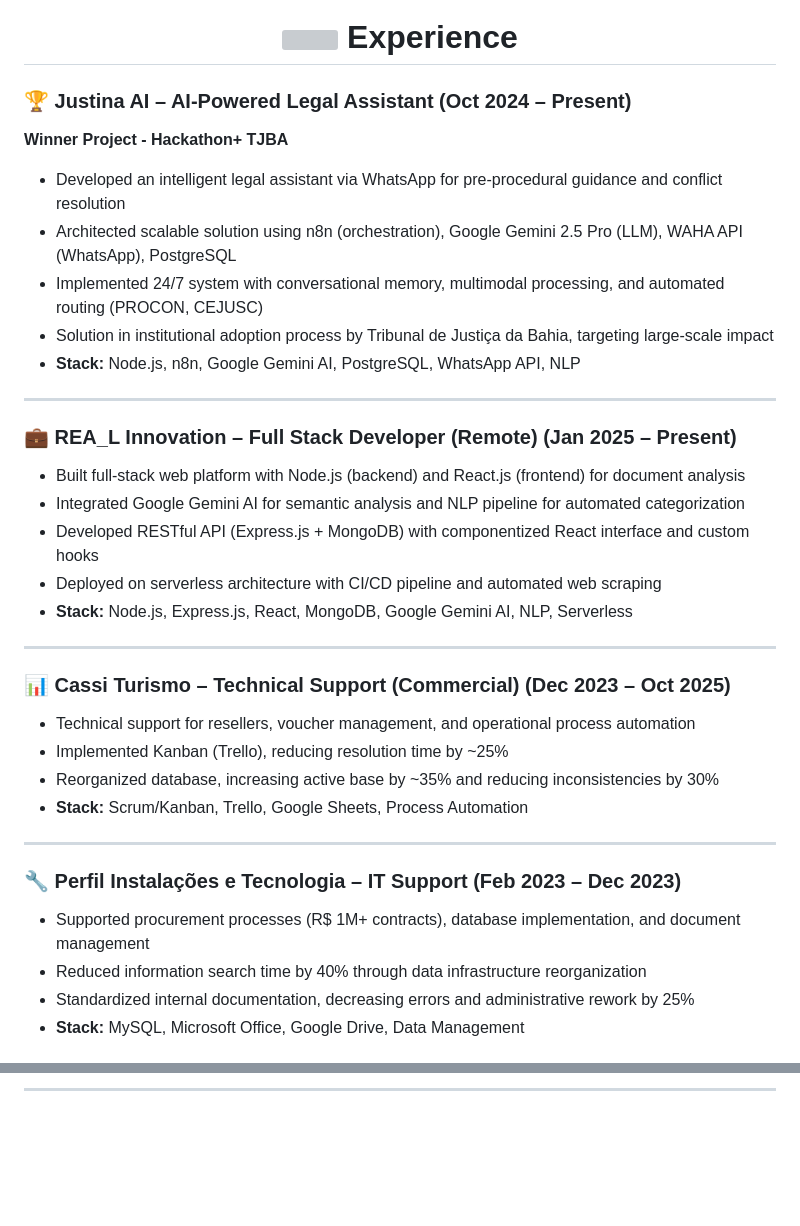
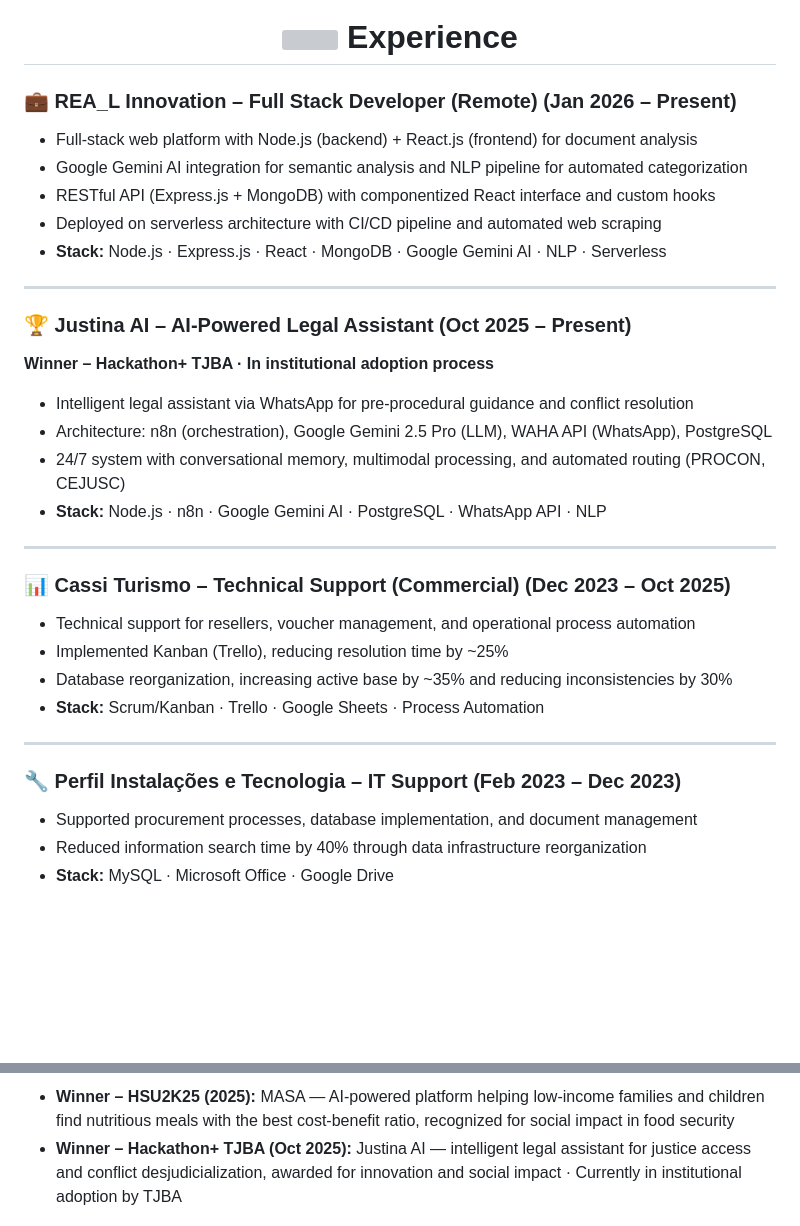
Before and after one commit to RafaTheMonk/RafaTheMonk, a Markdown page: README.md, 2 parts joined by grey strips. Rendered like a GitHub page; blank space fills up the shorter version; grey boxes are pictures that could not be loaded.

```diff
--- a/README.md
+++ b/README.md
@@ -33,26 +29,24 @@
   Experience
 </h1>
 
-<div align="left">
-<h3>🏆 Justina AI – AI-Powered Legal Assistant (Oct 2024 – Present)</h3>
+<h3>💼 REA_L Innovation – Full Stack Developer (Remote) (Jan 2026 – Present)</h3>
 
-**Winner Project - Hackathon+ TJBA**
-
-- Developed an intelligent legal assistant via WhatsApp for pre-procedural guidance and conflict resolution
-- Architected scalable solution using n8n (orchestration), Google Gemini 2.5 Pro (LLM), WAHA API (WhatsApp), PostgreSQL
-- Implemented 24/7 system with conversational memory, multimodal processing, and automated routing (PROCON, CEJUSC)
-- Solution in institutional adoption process by Tribunal de Justiça da Bahia, targeting large-scale impact
-- **Stack:** Node.js, n8n, Google Gemini AI, PostgreSQL, WhatsApp API, NLP
+- Full-stack web platform with Node.js (backend) + React.js (frontend) for document analysis
+- Google Gemini AI integration for semantic analysis and NLP pipeline for automated categorization
+- RESTful API (Express.js + MongoDB) with componentized React interface and custom hooks
+- Deployed on serverless architecture with CI/CD pipeline and automated web scraping
+- **Stack:** Node.js · Express.js · React · MongoDB · Google Gemini AI · NLP · Serverless
 
 <hr />
 
-<h3>💼 REA_L Innovation – Full Stack Developer (Remote) (Jan 2025 – Present)</h3>
+<h3>🏆 Justina AI – AI-Powered Legal Assistant (Oct 2025 – Present)</h3>
 
-- Built full-stack web platform with Node.js (backend) and React.js (frontend) for document analysis
-- Integrated Google Gemini AI for semantic analysis and NLP pipeline for automated categorization
-- Developed RESTful API (Express.js + MongoDB) with componentized React interface and custom hooks
-- Deployed on serverless architecture with CI/CD pipeline and automated web scraping
-- **Stack:** Node.js, Express.js, React, MongoDB, Google Gemini AI, NLP, Serverless
+**Winner – Hackathon+ TJBA · In institutional adoption process**
+
+- Intelligent legal assistant via WhatsApp for pre-procedural guidance and conflict resolution
+- Architecture: n8n (orchestration), Google Gemini 2.5 Pro (LLM), WAHA API (WhatsApp), PostgreSQL
+- 24/7 system with conversational memory, multimodal processing, and automated routing (PROCON, CEJUSC)
+- **Stack:** Node.js · n8n · Google Gemini AI · PostgreSQL · WhatsApp API · NLP
 
 <hr />
 
@@ -60,15 +54,14 @@
 
 - Technical support for resellers, voucher management, and operational process automation
 - Implemented Kanban (Trello), reducing resolution time by ~25%
-- Reorganized database, increasing active base by ~35% and reducing inconsistencies by 30%
-- **Stack:** Scrum/Kanban, Trello, Google Sheets, Process Automation
+- Database reorganization, increasing active base by ~35% and reducing inconsistencies by 30%
+- **Stack:** Scrum/Kanban · Trello · Google Sheets · Process Automation
 
 <hr />
 
 <h3>🔧 Perfil Instalações e Tecnologia – IT Support (Feb 2023 – Dec 2023)</h3>
 
-- Supported procurement processes (R$ 1M+ contracts), database implementation, and document management
+- Supported procurement processes, database implementation, and document management
 - Reduced information search time by 40% through data infrastructure reorganization
-- Standardized internal documentation, decreasing errors and administrative rework by 25%
-- **Stack:** MySQL, Microsoft Office, Google Drive, Data Management
+- **Stack:** MySQL · Microsoft Office · Google Drive
 
@@ -127,4 +114,4 @@ Implementation of complete defensive plan (inventory, scanning, policies, monito
 
-<hr />
-<!--End Study-->
+- **Winner – HSU2K25 (2025):** MASA — AI-powered platform helping low-income families and children find nutritious meals with the best cost-benefit ratio, recognized for social impact in food security
+- **Winner – Hackathon+ TJBA (Oct 2025):** Justina AI — intelligent legal assistant for justice access and conflict desjudicialization, awarded for innovation and social impact · Currently in institutional adoption by TJBA
 
```
Also changed, not shown: other parts of README.md (+46 -81 lines).
